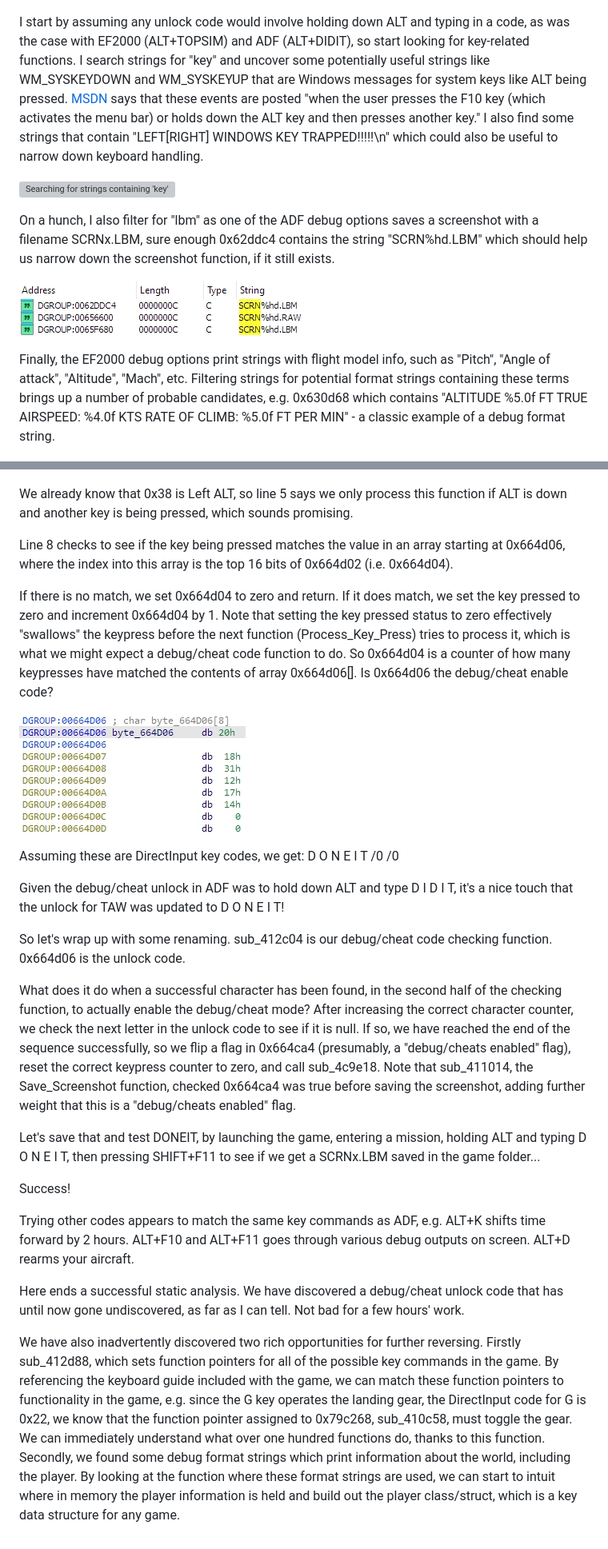
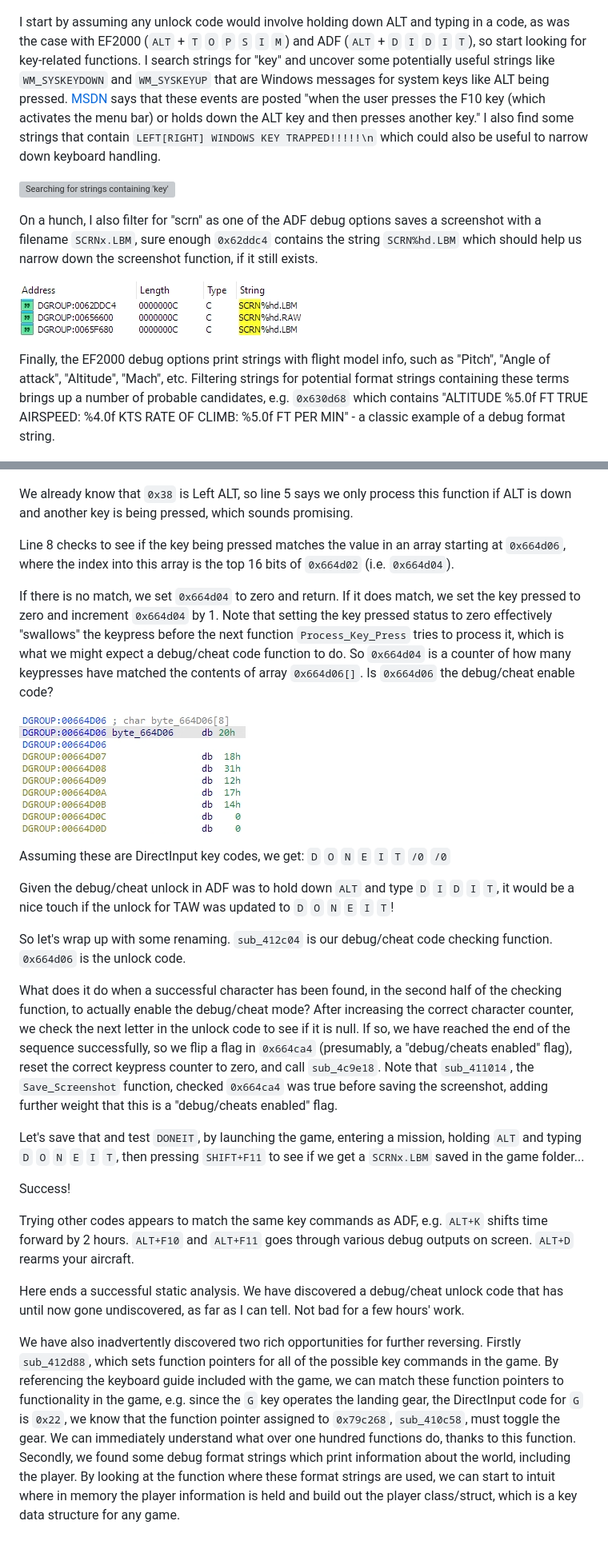
Before and after one commit to nickgovier/nickgovier.github.io, a Markdown page: Total-Air-War-Debug-Cheat_Menu.MD, 2 parts joined by grey strips. Shown at 80% size. GitHub-like rendering; grey boxes are pictures that could not be loaded.

```diff
--- a/Total-Air-War-Debug-Cheat_Menu.MD
+++ b/Total-Air-War-Debug-Cheat_Menu.MD
@@ -26,15 +26,15 @@ I select Direct3D mode instead of Glide, hoping that this will be more compatibl
 
 ![The hashes of my d22.dat executable](./docs/assets/images/die_hashes.png)
 
-I start by assuming any unlock code would involve holding down ALT and typing in a code, as was the case with EF2000 (ALT+TOPSIM) and ADF (ALT+DIDIT), so start looking for key-related functions.  I search strings for "key" and uncover some potentially useful strings like WM_SYSKEYDOWN and WM_SYSKEYUP that are Windows messages for system keys like ALT being pressed.  [MSDN](https://learn.microsoft.com/en-us/windows/win32/inputdev/wm-syskeydown) says that these events are posted "when the user presses the F10 key (which activates the menu bar) or holds down the ALT key and then presses another key."  I also find some strings that contain "LEFT[RIGHT] WINDOWS KEY TRAPPED!!!!!\n" which could also be useful to narrow down keyboard handling.
+I start by assuming any unlock code would involve holding down ALT and typing in a code, as was the case with EF2000 (`ALT` + `T` `O` `P` `S` `I` `M`) and ADF (`ALT` + `D` `I` `D` `I` `T`), so start looking for key-related functions.  I search strings for "key" and uncover some potentially useful strings like `WM_SYSKEYDOWN` and `WM_SYSKEYUP` that are Windows messages for system keys like ALT being pressed.  [MSDN](https://learn.microsoft.com/en-us/windows/win32/inputdev/wm-syskeydown) says that these events are posted "when the user presses the F10 key (which activates the menu bar) or holds down the ALT key and then presses another key."  I also find some strings that contain `LEFT[RIGHT] WINDOWS KEY TRAPPED!!!!!\n` which could also be useful to narrow down keyboard handling.
 
 ![Searching for strings containing 'key'](./docs/assets/images/key_search.png)
 
-On a hunch, I also filter for "lbm" as one of the ADF debug options saves a screenshot with a filename SCRNx.LBM, sure enough 0x62ddc4 contains the string "SCRN%hd.LBM" which should help us narrow down the screenshot function, if it still exists.
+On a hunch, I also filter for "scrn" as one of the ADF debug options saves a screenshot with a filename `SCRNx.LBM`, sure enough `0x62ddc4` contains the string `SCRN%hd.LBM` which should help us narrow down the screenshot function, if it still exists.
 
 ![Searching for strings containing 'scrn'](./docs/assets/images/scrn_search.png)
 
-Finally, the EF2000 debug options print strings with flight model info, such as "Pitch", "Angle of attack", "Altitude", "Mach", etc.  Filtering strings for potential format strings containing these terms brings up a number of probable candidates, e.g. 0x630d68 which contains "ALTITUDE %5.0f FT TRUE AIRSPEED: %4.0f KTS RATE OF CLIMB: %5.0f FT PER MIN" - a classic example of a debug format string.
+Finally, the EF2000 debug options print strings with flight model info, such as "Pitch", "Angle of attack", "Altitude", "Mach", etc.  Filtering strings for potential format strings containing these terms brings up a number of probable candidates, e.g. `0x630d68` which contains "ALTITUDE %5.0f FT TRUE AIRSPEED: %4.0f KTS RATE OF CLIMB: %5.0f FT PER MIN" - a classic example of a debug format string.
 
 ![Searching for debug format strings](./docs/assets/images/debug_format_string_search.png)
 
@@ -114,28 +114,28 @@ Immediately before, it calls sub_412c04, which looks like this:
 
 ![sub_412c04](./docs/assets/images/sub_412c04.png)
 
-We already know that 0x38 is Left ALT, so line 5 says we only process this function if ALT is down and another key is being pressed, which sounds promising.
+We already know that `0x38` is Left ALT, so line 5 says we only process this function if ALT is down and another key is being pressed, which sounds promising.
 
-Line 8 checks to see if the key being pressed matches the value in an array starting at 0x664d06, where the index into this array is the top 16 bits of 0x664d02 (i.e. 0x664d04).
+Line 8 checks to see if the key being pressed matches the value in an array starting at `0x664d06`, where the index into this array is the top 16 bits of `0x664d02` (i.e. `0x664d04`).
 
-If there is no match, we set 0x664d04 to zero and return.  If it does match, we set the key pressed to zero and increment 0x664d04 by 1.  Note that setting the key pressed status to zero effectively "swallows" the keypress before the next function (Process_Key_Press) tries to process it, which is what we might expect a debug/cheat code function to do.  So 0x664d04 is a counter of how many keypresses have matched the contents of array 0x664d06[].  Is 0x664d06 the debug/cheat enable code?
+If there is no match, we set `0x664d04` to zero and return.  If it does match, we set the key pressed to zero and increment `0x664d04` by 1.  Note that setting the key pressed status to zero effectively "swallows" the keypress before the next function `Process_Key_Press` tries to process it, which is what we might expect a debug/cheat code function to do.  So `0x664d04` is a counter of how many keypresses have matched the contents of array `0x664d06[]`.  Is `0x664d06` the debug/cheat enable code?
 
 ![0x664d06](./docs/assets/images/0x664d06.png)
 
-Assuming these are DirectInput key codes, we get: D O N E I T /0 /0
+Assuming these are DirectInput key codes, we get: `D` `O` `N` `E` `I` `T` `/0` `/0`
 
-Given the debug/cheat unlock in ADF was to hold down ALT and type D I D I T, it's a nice touch that the unlock for TAW was updated to D O N E I T!
+Given the debug/cheat unlock in ADF was to hold down `ALT` and type `D` `I` `D` `I` `T`, it would be a nice touch if the unlock for TAW was updated to `D` `O` `N` `E` `I` `T`!
 
-So let's wrap up with some renaming.  sub_412c04 is our debug/cheat code checking function.  0x664d06 is the unlock code.
+So let's wrap up with some renaming.  `sub_412c04` is our debug/cheat code checking function.  `0x664d06` is the unlock code.
 
-What does it do when a successful character has been found, in the second half of the checking function, to actually enable the debug/cheat mode?  After increasing the correct character counter, we check the next letter in the unlock code to see if it is null.  If so, we have reached the end of the sequence successfully, so we flip a flag in 0x664ca4 (presumably, a "debug/cheats enabled" flag), reset the correct keypress counter to zero, and call sub_4c9e18.  Note that sub_411014, the Save_Screenshot function, checked 0x664ca4 was true before saving the screenshot, adding further weight that this is a "debug/cheats enabled" flag.
+What does it do when a successful character has been found, in the second half of the checking function, to actually enable the debug/cheat mode?  After increasing the correct character counter, we check the next letter in the unlock code to see if it is null.  If so, we have reached the end of the sequence successfully, so we flip a flag in `0x664ca4` (presumably, a "debug/cheats enabled" flag), reset the correct keypress counter to zero, and call `sub_4c9e18`.  Note that `sub_411014`, the `Save_Screenshot` function, checked `0x664ca4` was true before saving the screenshot, adding further weight that this is a "debug/cheats enabled" flag.
 
-Let's save that and test DONEIT, by launching the game, entering a mission, holding ALT and typing D O N E I T, then pressing SHIFT+F11 to see if we get a SCRNx.LBM saved in the game folder...
+Let's save that and test `DONEIT`, by launching the game, entering a mission, holding `ALT` and typing `D` `O` `N` `E` `I` `T`, then pressing `SHIFT+F11` to see if we get a `SCRNx.LBM` saved in the game folder...
 
 Success!
 
-Trying other codes appears to match the same key commands as ADF, e.g. ALT+K shifts time forward by 2 hours.  ALT+F10 and ALT+F11 goes through various debug outputs on screen.  ALT+D rearms your aircraft.
+Trying other codes appears to match the same key commands as ADF, e.g. `ALT+K` shifts time forward by 2 hours.  `ALT+F10` and `ALT+F11` goes through various debug outputs on screen.  `ALT+D` rearms your aircraft.
 
 Here ends a successful static analysis.  We have discovered a debug/cheat unlock code that has until now gone undiscovered, as far as I can tell.  Not bad for a few hours' work.
 
-We have also inadvertently discovered two rich opportunities for further reversing.  Firstly sub_412d88, which sets function pointers for all of the possible key commands in the game. By referencing the keyboard guide included with the game, we can match these function pointers to functionality in the game, e.g. since the G key operates the landing gear, the DirectInput code for G is 0x22, we know that the function pointer assigned to 0x79c268, sub_410c58, must toggle the gear.  We can immediately understand what over one hundred functions do, thanks to this function.  Secondly, we found some debug format strings which print information about the world, including the player.  By looking at the function where these format strings are used, we can start to intuit where in memory the player information is held and build out the player class/struct, which is a key data structure for any game.
+We have also inadvertently discovered two rich opportunities for further reversing.  Firstly `sub_412d88`, which sets function pointers for all of the possible key commands in the game. By referencing the keyboard guide included with the game, we can match these function pointers to functionality in the game, e.g. since the `G` key operates the landing gear, the DirectInput code for `G` is `0x22`, we know that the function pointer assigned to `0x79c268`, `sub_410c58`, must toggle the gear.  We can immediately understand what over one hundred functions do, thanks to this function.  Secondly, we found some debug format strings which print information about the world, including the player.  By looking at the function where these format strings are used, we can start to intuit where in memory the player information is held and build out the player class/struct, which is a key data structure for any game.
```
Also changed, not shown: other parts of Total-Air-War-Debug-Cheat_Menu.MD (+21 -21 lines).
